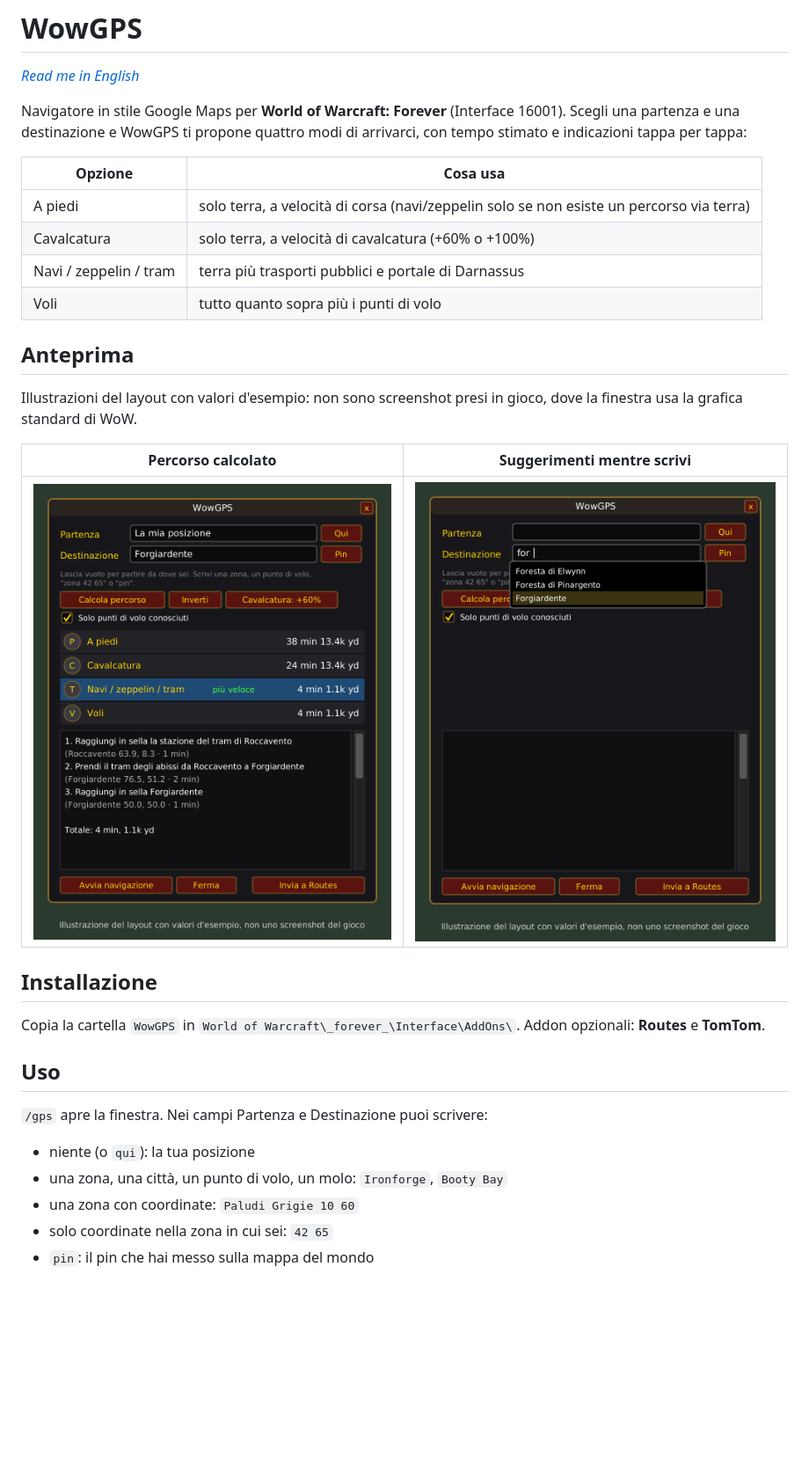
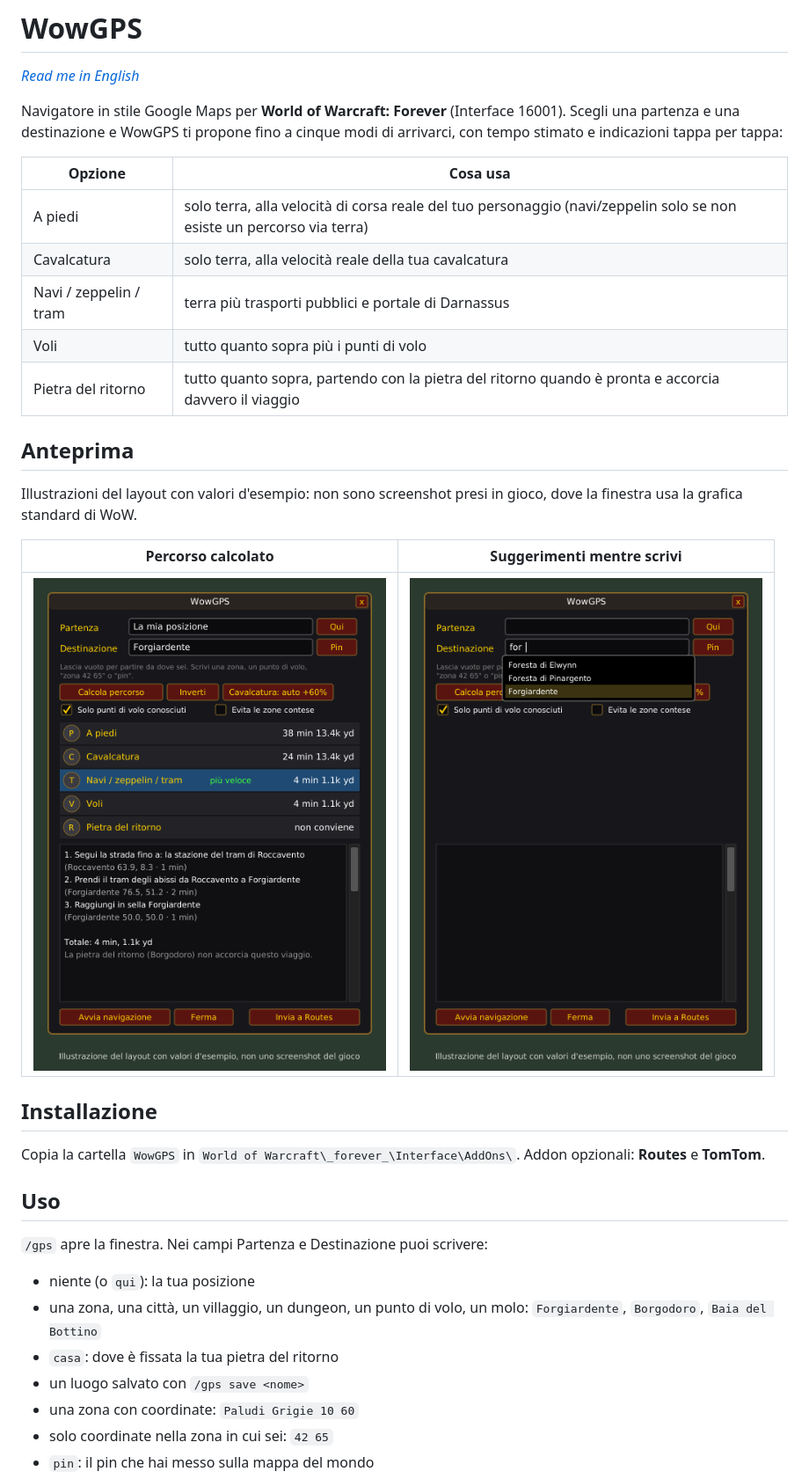
Before and after one commit to ZioLadro/Wowgps, a Markdown page: README.it.md, the part around one of its changes. Shown at 88% size. Rendered like a GitHub page; pictures changed too: docs/it-percorso.png, docs/it-suggerimenti.png; blank space fills up the shorter version.

```diff
--- a/README.it.md
+++ b/README.it.md
@@ -3,14 +3,15 @@
 *[Read me in English](README.md)*
 
 Navigatore in stile Google Maps per **World of Warcraft: Forever** (Interface 16001).
-Scegli una partenza e una destinazione e WowGPS ti propone quattro modi di arrivarci, con tempo stimato e indicazioni tappa per tappa:
+Scegli una partenza e una destinazione e WowGPS ti propone fino a cinque modi di arrivarci, con tempo stimato e indicazioni tappa per tappa:
 
 | Opzione | Cosa usa |
 | --- | --- |
-| A piedi | solo terra, a velocità di corsa (navi/zeppelin solo se non esiste un percorso via terra) |
-| Cavalcatura | solo terra, a velocità di cavalcatura (+60% o +100%) |
+| A piedi | solo terra, alla velocità di corsa reale del tuo personaggio (navi/zeppelin solo se non esiste un percorso via terra) |
+| Cavalcatura | solo terra, alla velocità reale della tua cavalcatura |
 | Navi / zeppelin / tram | terra più trasporti pubblici e portale di Darnassus |
 | Voli | tutto quanto sopra più i punti di volo |
+| Pietra del ritorno | tutto quanto sopra, partendo con la pietra del ritorno quando è pronta e accorcia davvero il viaggio |
 
 ## Anteprima
 
@@ -30,7 +31,9 @@ Addon opzionali: **Routes** e **TomTom**.
 `/gps` apre la finestra. Nei campi Partenza e Destinazione puoi scrivere:
 
 - niente (o `qui`): la tua posizione
-- una zona, una città, un punto di volo, un molo: `Ironforge`, `Booty Bay`
+- una zona, una città, un villaggio, un dungeon, un punto di volo, un molo: `Forgiardente`, `Borgodoro`, `Baia del Bottino`
+- `casa`: dove è fissata la tua pietra del ritorno
+- un luogo salvato con `/gps save <nome>`
 - una zona con coordinate: `Paludi Grigie 10 60`
 - solo coordinate nella zona in cui sei: `42 65`
 - `pin`: il pin che hai messo sulla mappa del mondo
```
Also changed, not shown: other parts of README.it.md (+28 -3 lines), README.md (+35 -7 lines), docs/preview-route.png, docs/preview-suggestions.png, 14 other files.
